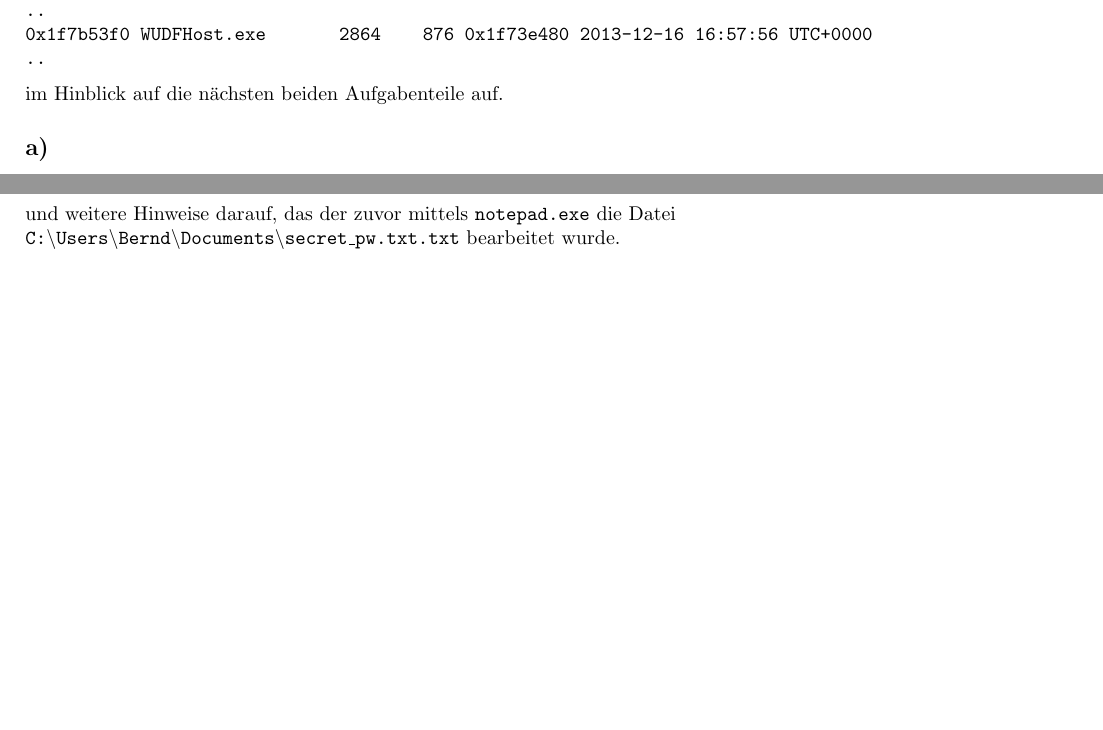
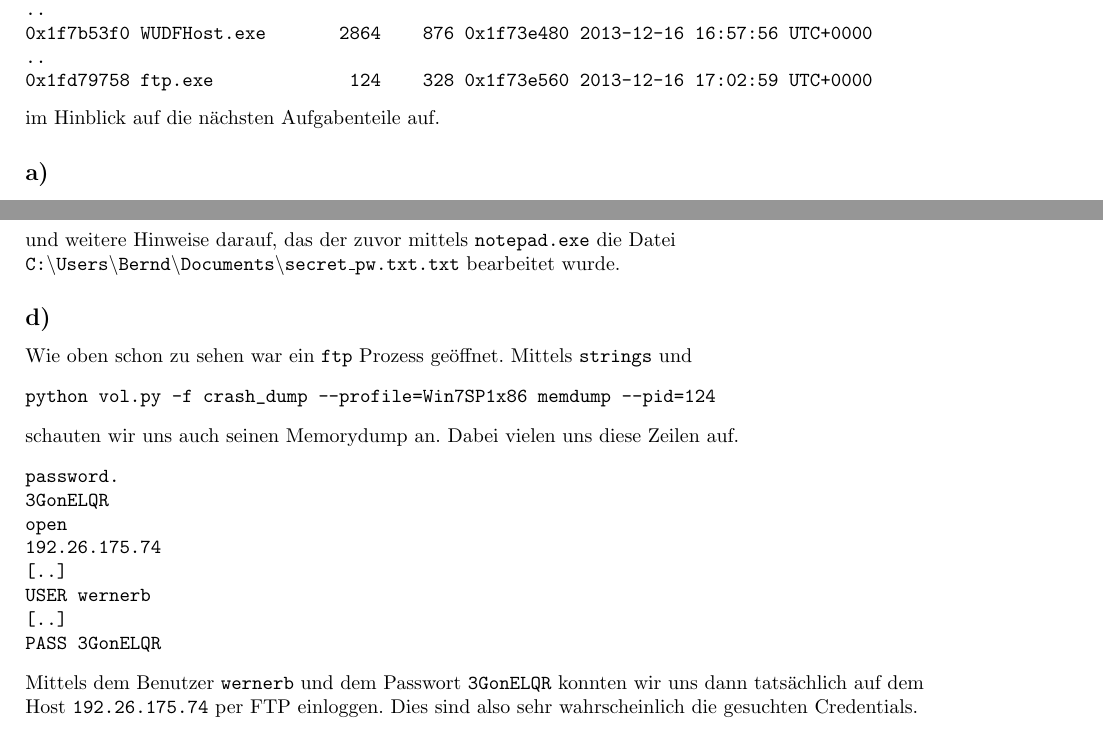
Before and after one commit to hikhvar/Hacking, a LaTeX document (Protokolle/4/protokoll.tex): two parts of pages 2 and 3 of 3, joined at a grey line, cut so that both start at the same text, the shorter picture padded with empty space. Compiled offline with pdfLaTeX.

Commit message:
Added the FTP section.

```diff
--- a/Protokolle/4/protokoll.tex
+++ b/Protokolle/4/protokoll.tex
@@ -122,8 +122,9 @@
 ..
 0x1f7b53f0 WUDFHost.exe       2864    876 0x1f73e480 2013-12-16 16:57:56 UTC+0000
 ..
+0x1fd79758 ftp.exe             124    328 0x1f73e560 2013-12-16 17:02:59 UTC+0000
 \end{verbatim}
-im Hinblick auf die nächsten beiden Aufgabenteile auf.
+im Hinblick auf die nächsten Aufgabenteile auf.
 
 \subsection*{a)}
 Der schon aufgefallene Prozess \texttt{WUDFHost.exe} ist ein Userspace Treiber Prozess. Da USB Sticks häufig per Userspace Treiber angesprochen werden, schauten wir uns die offenen Handles dieses Prozesses per
@@ -152,4 +153,22 @@
 "C:\Windows\system32\NOTEPAD.EXE" C:\Users\Bernd\Documents\secret_pw.txt.txt
 \end{verbatim}
 und weitere Hinweise darauf, das der zuvor mittels \texttt{notepad.exe} die Datei \\\texttt{C:\textbackslash Users\textbackslash Bernd\textbackslash Documents\textbackslash secret\_pw.txt.txt} bearbeitet wurde.
+
+\subsection*{d)}
+Wie oben schon zu sehen war ein \texttt{ftp} Prozess geöffnet. Mittels \texttt{strings} und
+\begin{verbatim}
+python vol.py -f crash_dump --profile=Win7SP1x86 memdump --pid=124
+\end{verbatim}
+schauten wir uns auch seinen Memorydump an. Dabei vielen uns diese Zeilen auf.
+\begin{verbatim}
+password.
+3GonELQR
+open
+192.26.175.74
+[..]
+USER wernerb
+[..]
+PASS 3GonELQR
+\end{verbatim}
+Mittels dem Benutzer \texttt{wernerb} und dem Passwort \texttt{3GonELQR} konnten wir uns dann tatsächlich auf dem Host \texttt{192.26.175.74} per FTP einloggen. Dies sind also sehr wahrscheinlich die gesuchten Credentials.
 \end{document}
```
Also changed, not shown: Protokolle/4/protokoll.tex (2 more changed lines).
